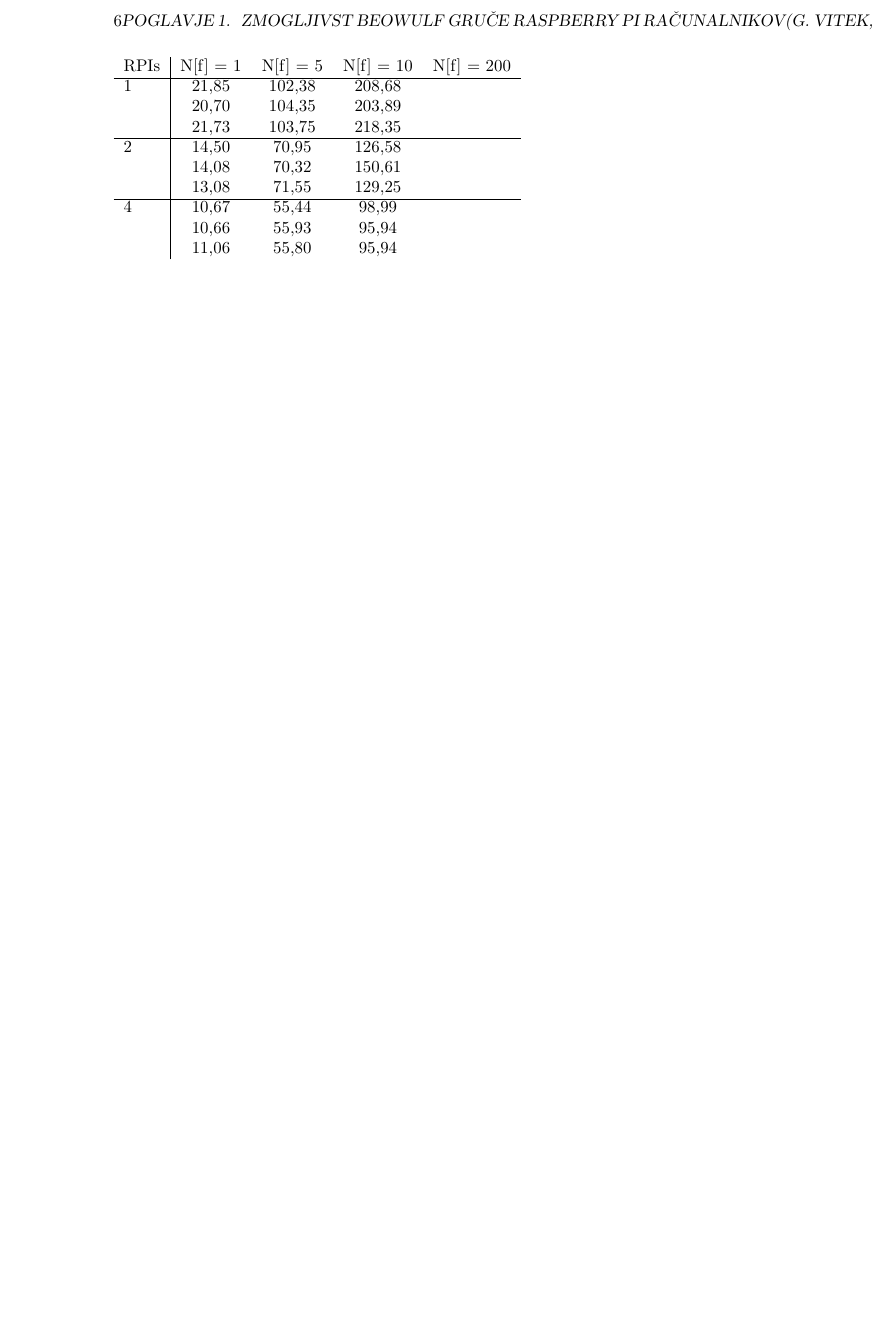
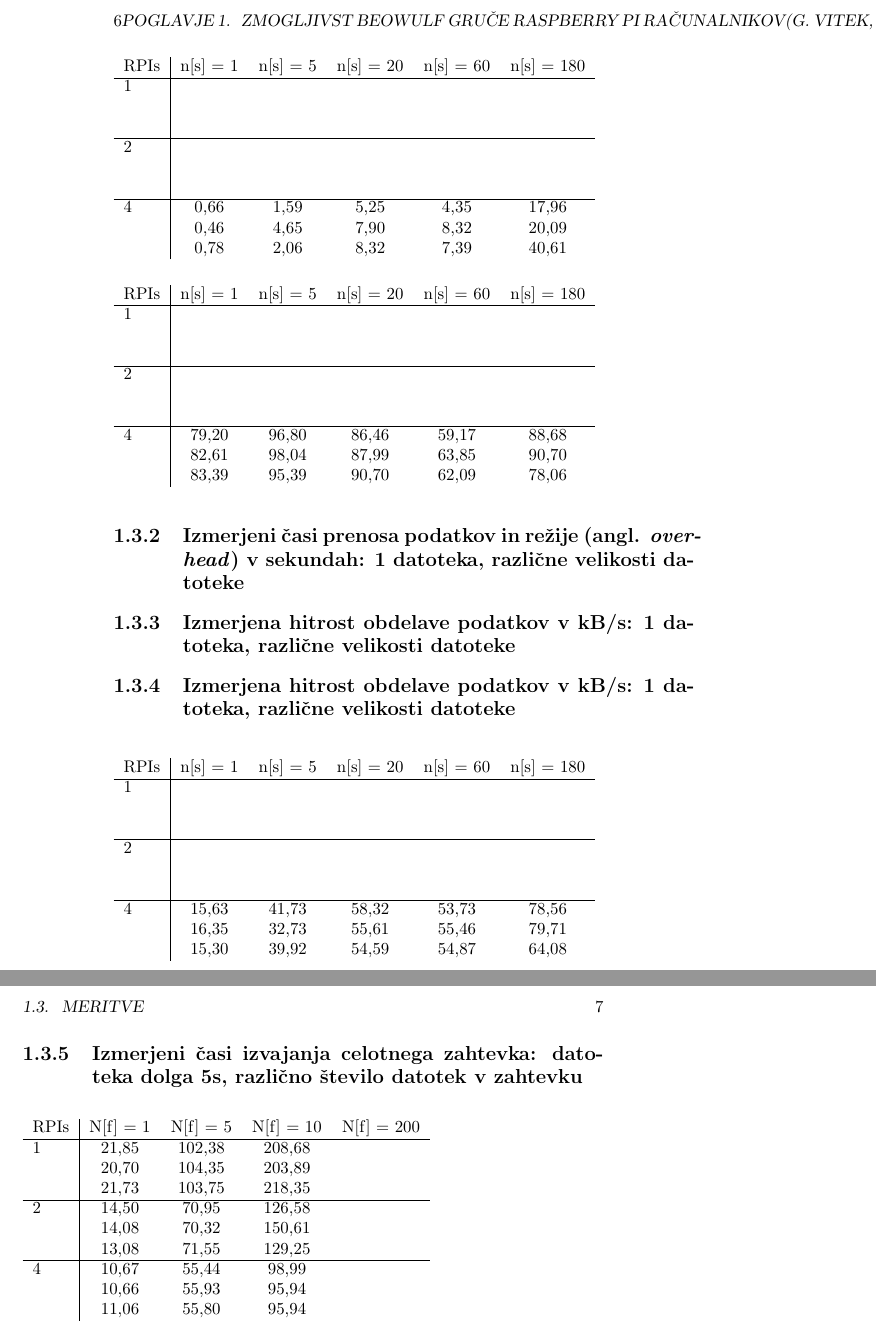
Before and after one commit to Halofit/ClusterFFT, a LaTeX book (tex/mro.tex, which reads tex/poglavje04.tex): part of page 12 of 15 before the commit and two parts of pages 12 and 13 of 17 after it, the two joined at a grey line, cut so that both start at the same text, the shorter picture padded with empty space. Compiled offline with pdfLaTeX; the source files are stored in an older character set and shown here as Unicode.

Commit message:
prve dodatne meritve

```diff
--- a/tex/poglavje04.tex
+++ b/tex/poglavje04.tex
@@ -97,14 +100,111 @@ RPIs & n[s] = 1  & n[s] = 5  & n[s] = 20  & n[s] = 60  & n[s] = 180 \\ \cline{1-
 1    & 6,36      &    21,85  &    86,11   &   359,54                \\
      & 6,23      &    20,70  &    85,98   &   361,90                \\
      & 6,48      &    21,73  &    84,97   &   363,97                \\ \cline{1-6}
+
 2    & 5,27      &    14,50  &    44,69   &   179,31                \\
      & 5,23      &    14,08  &    48,99   &   179,84                \\
      & 5,20      &    13,08  &    48,35   &   178,99                \\ \cline{1-6}
+
 4    & 8,26      &    10,67  &    27,85   &    94,49   &    193,99  \\
      & 9,31      &    10,66  &    28,50   &    93,18   &    203,01  \\
      & 9,34      &    11,06  &    27,15   &    97,29   &    201,75  \\
 \end{tabular}
 \end{table}
+
+
+
+%%============================= overhead =============================
+
+\subsection{Izmerjeni časi prenosa podatkov in režije (angl. \textit{overhead}) v sekundah: 1 datoteka, različne velikosti datoteke}
+
+\begin{table}[h]
+\begin{tabular}{l|ccccc}
+RPIs & n[s] = 1  & n[s] = 5  & n[s] = 20  & n[s] = 60  & n[s] = 180 \\ \cline{1-6}
+1    &           &           &            &                         \\
+     &           &           &            &                         \\
+     &           &           &            &                         \\ \cline{1-6}
+
+2    &           &           &            &                         \\
+     &           &           &            &                         \\
+     &           &           &            &                         \\ \cline{1-6}
+
+4    &  0,66     &  1,59     &  5,25      &  4,35      &  17,96     \\
+     &  0,46     &  4,65     &  7,90      &  8,32      &  20,09     \\
+     &  0,78     &  2,06     &  8,32      &  7,39      &  40,61     \\ %% idelno ponoviti tretjo meritev za 180 - net zajbava
+\end{tabular}
+\end{table}
+
+%čas fftja v sekundah
+%1,11		4,56		20,40	      85,25
+%1,07		4,50		20,05
+%1,06		4,63		19,45
+
+%%================================ hitrost računanja ============================= bajti na fft
+
+\subsection{Izmerjena hitrost obdelave podatkov v kB/s: 1 datoteka, različne velikosti datoteke}
+
+\begin{table}[h]
+\begin{tabular}{l|ccccc}
+RPIs & n[s] = 1  & n[s] = 5  & n[s] = 20  & n[s] = 60  & n[s] = 180 \\ \cline{1-6}
+1    &           &           &            &                         \\
+     &           &           &            &                         \\
+     &           &           &            &                         \\ \cline{1-6}
+
+2    &           &           &            &                         \\
+     &           &           &            &                         \\
+     &           &           &            &                         \\ \cline{1-6}
+
+4    &  79,20    &  96,80    &  86,46     &  59,17     &  88,68     \\
+     &  82,61    &  98,04    &  87,99     &  63,85     &  90,70     \\
+     &  83,39    &  95,39    &  90,70     &  62,09     &  78,06     \\
+\end{tabular}
+\end{table}
+
+%%================================ hitrost računanja ============================= bajti na service
+
+\subsection{Izmerjena hitrost obdelave podatkov v kB/s: 1 datoteka, različne velikosti datoteke}
+
+\begin{table}[h]
+\begin{tabular}{l|ccccc}
+RPIs & n[s] = 1  & n[s] = 5  & n[s] = 20  & n[s] = 60  & n[s] = 180 \\ \cline{1-6}
+1    &           &           &            &                         \\
+     &           &           &            &                         \\
+     &           &           &            &                         \\ \cline{1-6}
+
+2    &           &           &            &                         \\
+     &           &           &            &                         \\
+     &           &           &            &                         \\ \cline{1-6}
+
+4    &  15,63    &  41,73    &  58,32     & 53,73      &  78,56     \\
+     &  16,35    &  32,73    &  55,61     & 55,46      &  79,71     \\
+     &  15,30    &  39,92    &  54,59     & 54,87      &  64,08     \\
+\end{tabular}
+\end{table}
+
+
+
+
+
+
+
+
+
+
+
+
+
+
+
+
+
+
+
+
+
+%%%====================== konst size = 5s, var num =======================
+%%============================= čas zahtevka =============================
+
+\subsection{Izmerjeni časi izvajanja celotnega zahtevka: datoteka dolga 5s, različno število datotek v zahtevku}
 
 \begin{table}[h]
 \begin{tabular}{l|cccc}
```
Also changed, not shown: tex/poglavje04.tex (91 more changed lines).
